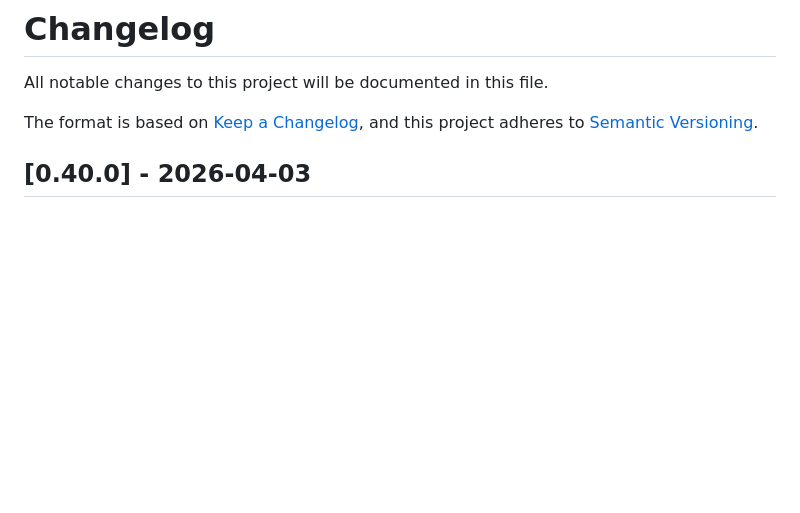
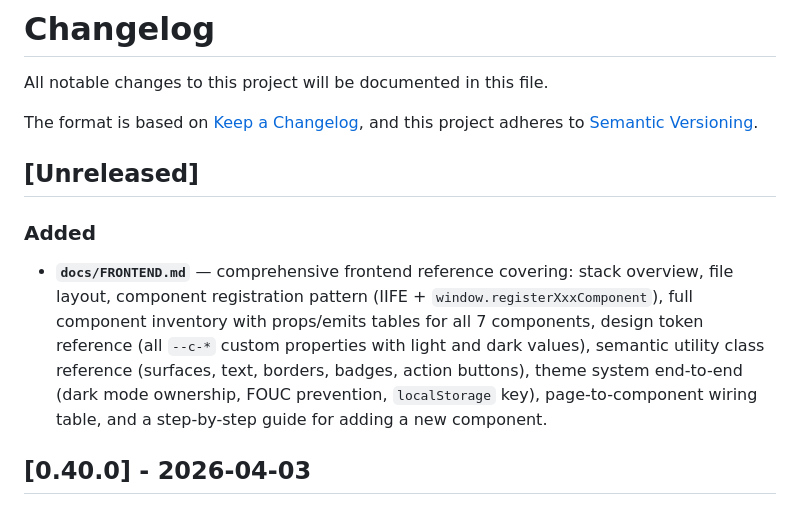
Before and after one commit to killakam3084/rss-curator, a Markdown page: CHANGELOG.md, the part around the change. Drawn GitHub-style; blank space fills up the shorter version.

```diff
--- a/CHANGELOG.md
+++ b/CHANGELOG.md
@@ -5,6 +5,11 @@ All notable changes to this project will be documented in this file.
 The format is based on [Keep a Changelog](https://keepachangelog.com/en/1.0.0/),
 and this project adheres to [Semantic Versioning](https://semver.org/spec/v2.0.0.html).
 
+
+## [Unreleased]
+
+### Added
+- **`docs/FRONTEND.md`** — comprehensive frontend reference covering: stack overview, file layout, component registration pattern (IIFE + `window.registerXxxComponent`), full component inventory with props/emits tables for all 7 components, design token reference (all `--c-*` custom properties with light and dark values), semantic utility class reference (surfaces, text, borders, badges, action buttons), theme system end-to-end (dark mode ownership, FOUC prevention, `localStorage` key), page-to-component wiring table, and a step-by-step guide for adding a new component.
 
 ## [0.40.0] - 2026-04-03
 
```
Also changed, not shown: docs/FRONTEND.md (added, +489 -0 lines).
